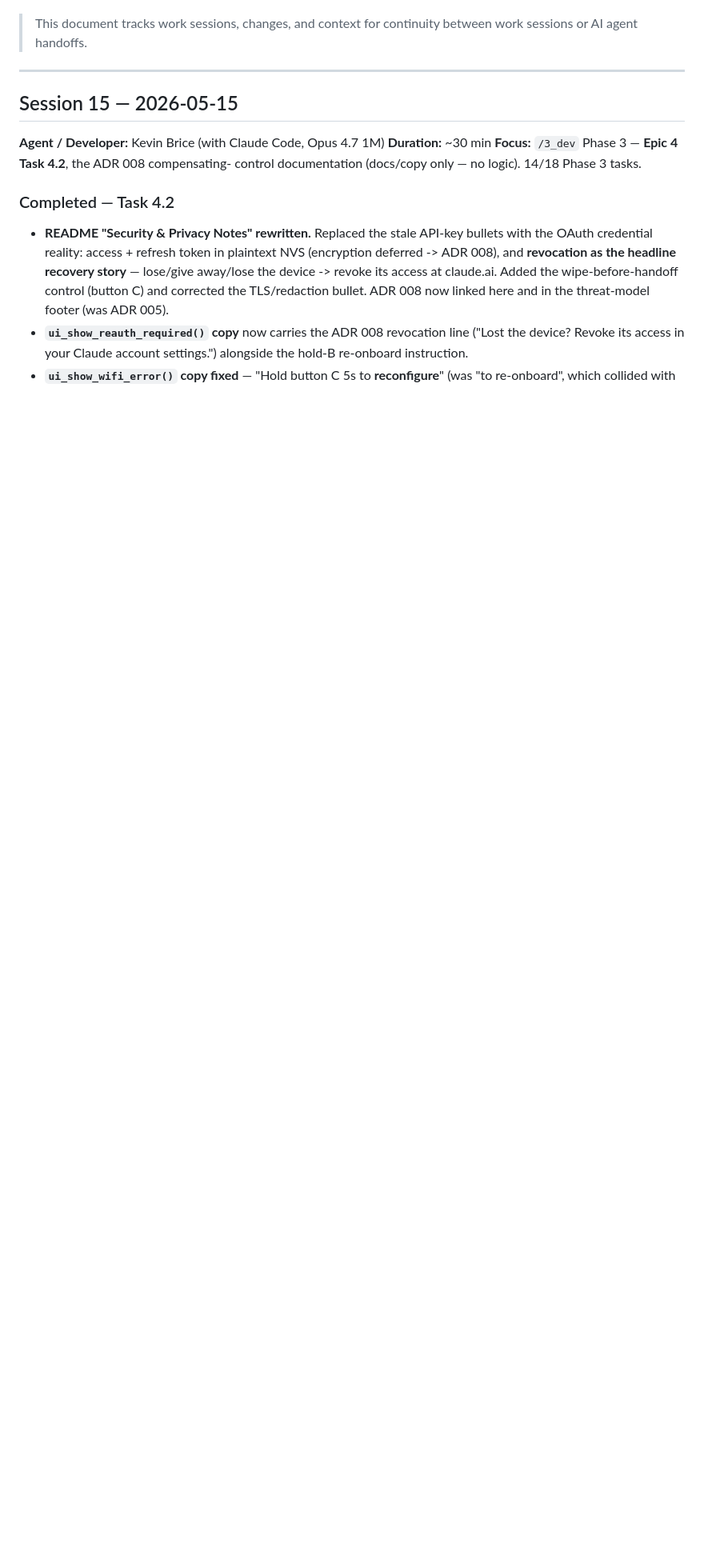
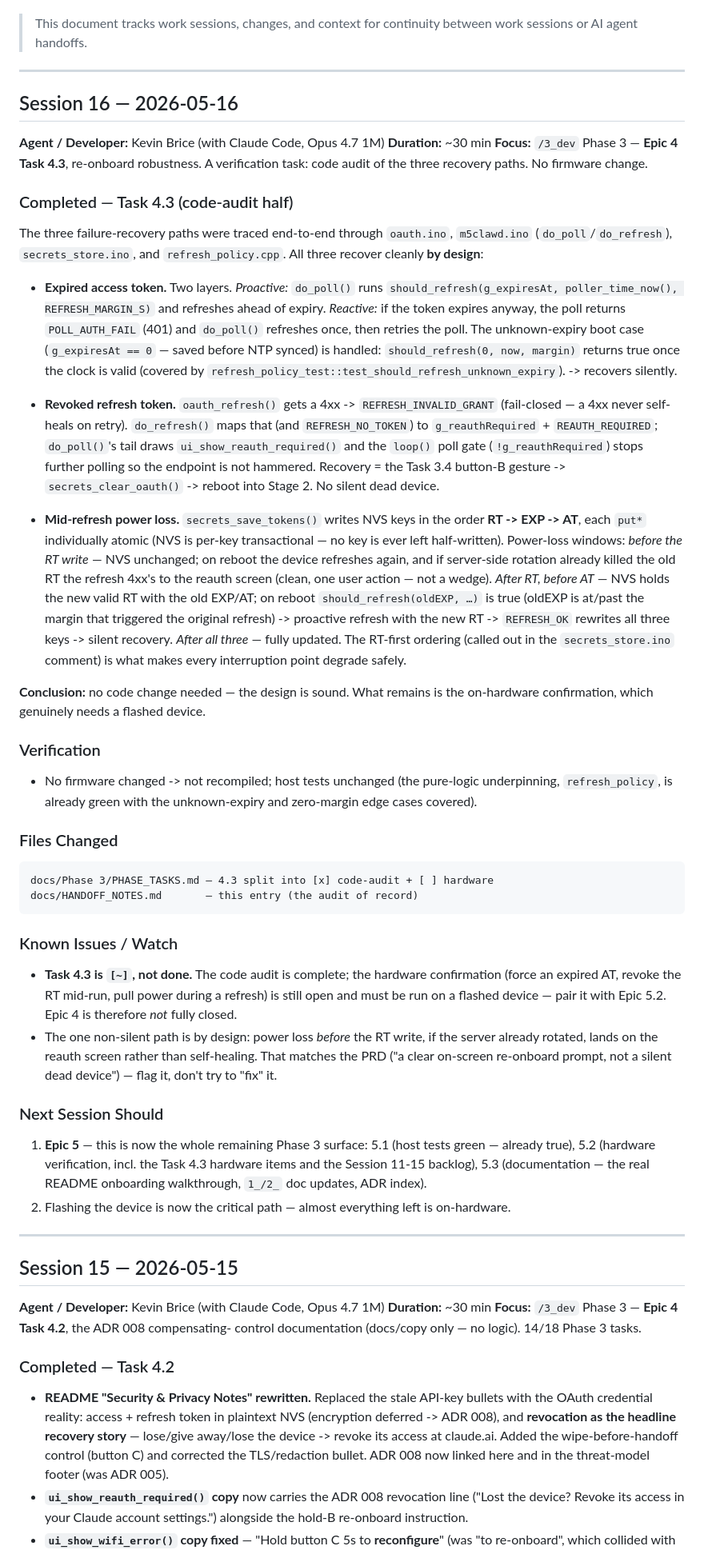
Before and after one commit to bricekevin/fw, a Markdown page: codemeter/docs/HANDOFF_NOTES.md, the part around one of its changes. Shown at 80% size. GitHub-like rendering; blank space fills up the shorter version.

Commit message:
docs(phase-3): re-onboard robustness code audit (Task 4.3)
- traced the three recovery paths (expired access token, revoked
  refresh token, mid-refresh power loss); all recover cleanly by design,
  no firmware change needed
- 4.3 split into a completed code-audit item and a remaining
  hardware-confirmation item to pair with Epic 5.2

````diff
--- a/codemeter/docs/HANDOFF_NOTES.md
+++ b/codemeter/docs/HANDOFF_NOTES.md
@@ -5,5 +5,86 @@
 
 > This document tracks work sessions, changes, and context for continuity between work sessions or AI agent handoffs.
+
+---
+
+## Session 16 — 2026-05-16
+
+**Agent / Developer:** Kevin Brice (with Claude Code, Opus 4.7 1M)
+**Duration:** ~30 min
+**Focus:** `/3_dev` Phase 3 — **Epic 4 Task 4.3**, re-onboard robustness. A
+verification task: code audit of the three recovery paths. No firmware change.
+
+### Completed — Task 4.3 (code-audit half)
+
+The three failure-recovery paths were traced end-to-end through `oauth.ino`,
+`m5clawd.ino` (`do_poll`/`do_refresh`), `secrets_store.ino`, and
+`refresh_policy.cpp`. All three recover cleanly **by design**:
+
+- **Expired access token.** Two layers. *Proactive:* `do_poll()` runs
+  `should_refresh(g_expiresAt, poller_time_now(), REFRESH_MARGIN_S)` and
+  refreshes ahead of expiry. *Reactive:* if the token expires anyway, the poll
+  returns `POLL_AUTH_FAIL` (401) and `do_poll()` refreshes once, then retries
+  the poll. The unknown-expiry boot case (`g_expiresAt == 0` — saved before NTP
+  synced) is handled: `should_refresh(0, now, margin)` returns true once the
+  clock is valid (covered by `refresh_policy_test::test_should_refresh_unknown_expiry`).
+  -> recovers silently.
+
+- **Revoked refresh token.** `oauth_refresh()` gets a 4xx ->
+  `REFRESH_INVALID_GRANT` (fail-closed — a 4xx never self-heals on retry).
+  `do_refresh()` maps that (and `REFRESH_NO_TOKEN`) to `g_reauthRequired` +
+  `REAUTH_REQUIRED`; `do_poll()`'s tail draws `ui_show_reauth_required()` and
+  the `loop()` poll gate (`!g_reauthRequired`) stops further polling so the
+  endpoint is not hammered. Recovery = the Task 3.4 button-B gesture ->
+  `secrets_clear_oauth()` -> reboot into Stage 2. No silent dead device.
+
+- **Mid-refresh power loss.** `secrets_save_tokens()` writes NVS keys in the
+  order **RT -> EXP -> AT**, each `put*` individually atomic (NVS is per-key
+  transactional — no key is ever left half-written). Power-loss windows:
+  *before the RT write* — NVS unchanged; on reboot the device refreshes again,
+  and if server-side rotation already killed the old RT the refresh 4xx's to
+  the reauth screen (clean, one user action — not a wedge). *After RT, before
+  AT* — NVS holds the new valid RT with the old EXP/AT; on reboot
+  `should_refresh(oldEXP, …)` is true (oldEXP is at/past the margin that
+  triggered the original refresh) -> proactive refresh with the new RT ->
+  `REFRESH_OK` rewrites all three keys -> silent recovery. *After all three* —
+  fully updated. The RT-first ordering (called out in the `secrets_store.ino`
+  comment) is what makes every interruption point degrade safely.
+
+**Conclusion:** no code change needed — the design is sound. What remains is
+the on-hardware confirmation, which genuinely needs a flashed device.
+
+### Verification
+
+- No firmware changed -> not recompiled; host tests unchanged (the pure-logic
+  underpinning, `refresh_policy`, is already green with the unknown-expiry and
+  zero-margin edge cases covered).
+
+### Files Changed
+
+```text
+docs/Phase 3/PHASE_TASKS.md — 4.3 split into [x] code-audit + [ ] hardware
+docs/HANDOFF_NOTES.md       — this entry (the audit of record)
+```
+
+### Known Issues / Watch
+
+- **Task 4.3 is `[~]`, not done.** The code audit is complete; the hardware
+  confirmation (force an expired AT, revoke the RT mid-run, pull power during a
+  refresh) is still open and must be run on a flashed device — pair it with
+  Epic 5.2. Epic 4 is therefore *not* fully closed.
+- The one non-silent path is by design: power loss *before* the RT write, if
+  the server already rotated, lands on the reauth screen rather than
+  self-healing. That matches the PRD ("a clear on-screen re-onboard prompt, not
+  a silent dead device") — flag it, don't try to "fix" it.
+
+### Next Session Should
+
+1. **Epic 5** — this is now the whole remaining Phase 3 surface: 5.1 (host
+   tests green — already true), 5.2 (hardware verification, incl. the Task 4.3
+   hardware items and the Session 11-15 backlog), 5.3 (documentation —
+   the real README onboarding walkthrough, `1_/2_` doc updates, ADR index).
+2. Flashing the device is now the critical path — almost everything left is
+   on-hardware.
 
 ---
 
````
Also changed, not shown: other parts of codemeter/docs/HANDOFF_NOTES.md (+1 -1 lines), 1 other file.
